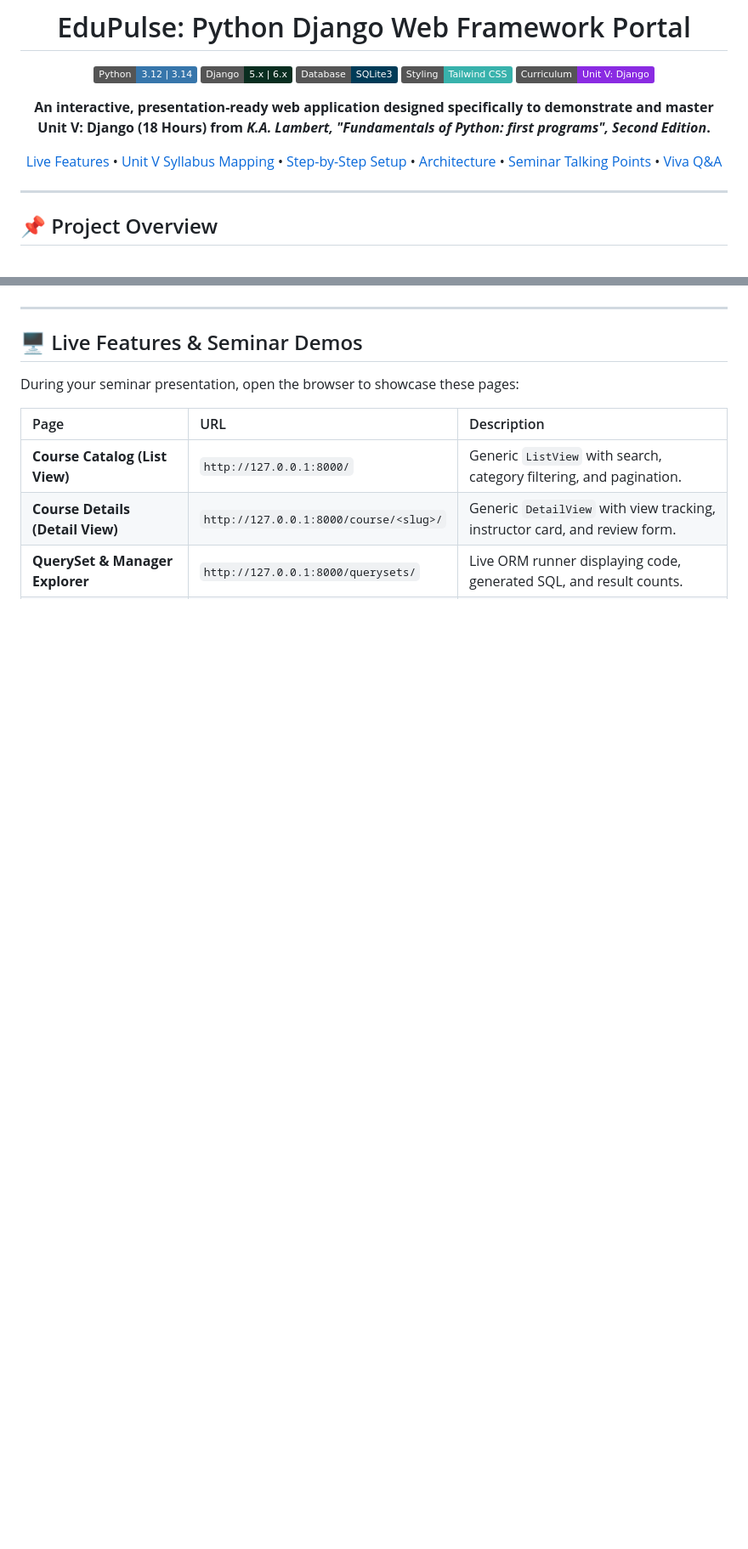
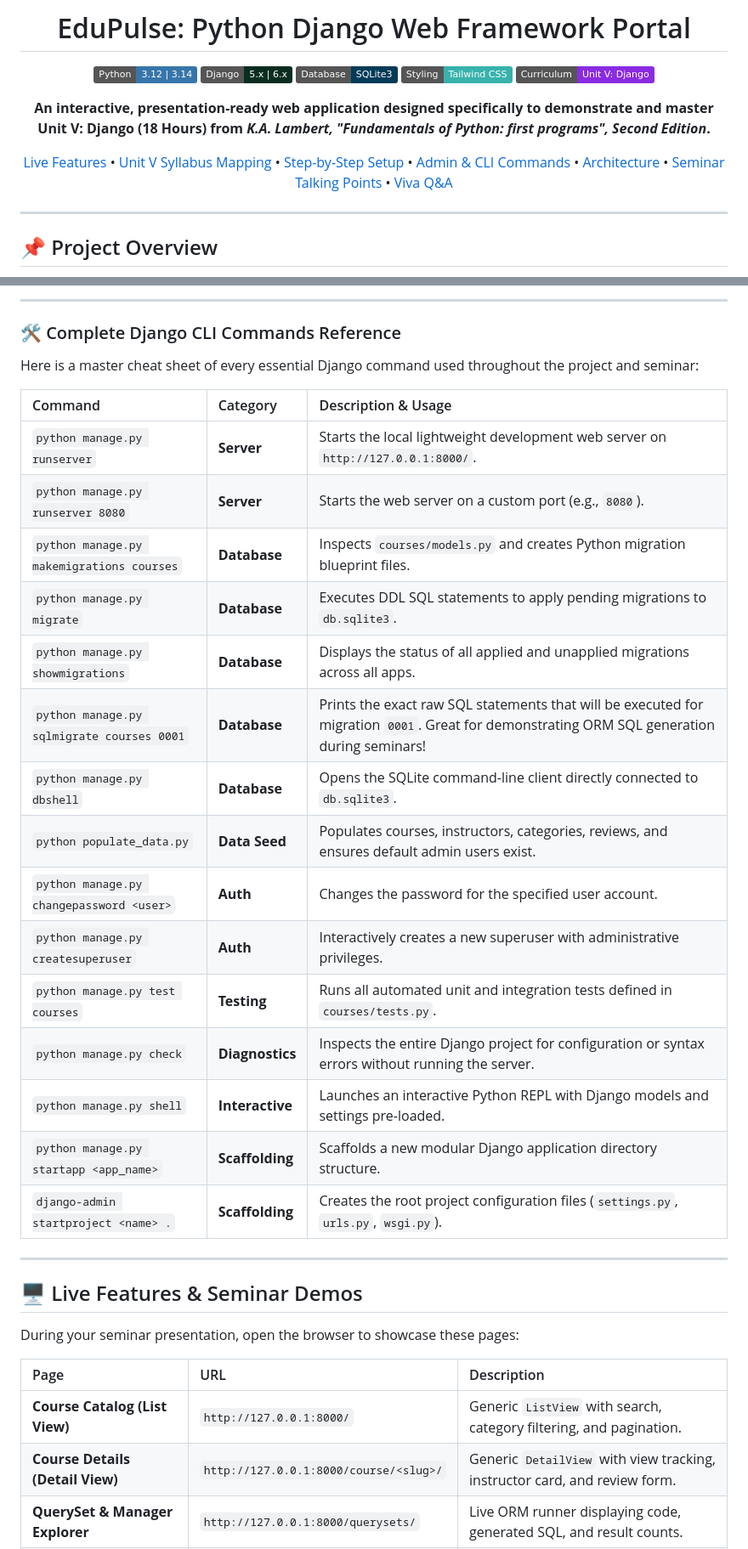
Before and after one commit to Arunachalam-gojosaturo/django-framework, a Markdown page: README.md, 2 parts joined by grey strips. Shown at 85% size. Rendered like a GitHub page; badges without logos; blank space fills up the shorter version.

```diff
--- a/README.md
+++ b/README.md
@@ -12,7 +12,7 @@
 
 **An interactive, presentation-ready web application designed specifically to demonstrate and master Unit V: Django (18 Hours) from *K.A. Lambert, "Fundamentals of Python: first programs", Second Edition*.**
 
-[Live Features](#-live-features--seminar-demos) • [Unit V Syllabus Mapping](#-unit-v-syllabus-mapping) • [Step-by-Step Setup](#-step-by-step-setup-guide) • [Architecture](#-mvt-architecture--er-diagram) • [Seminar Talking Points](#-seminar-presentation-guide) • [Viva Q&A](#-top-viva--seminar-questions)
+[Live Features](#-live-features--seminar-demos) • [Unit V Syllabus Mapping](#-unit-v-syllabus-mapping) • [Step-by-Step Setup](#-step-by-step-setup-guide) • [Admin & CLI Commands](#-admin-credentials--commands-cheat-sheet) • [Architecture](#-mvt-architecture--er-diagram) • [Seminar Talking Points](#-seminar-presentation-guide) • [Viva Q&A](#-top-viva--seminar-questions)
 
 ---
 
@@ -92,3 +141,26 @@ Now open [http://127.0.0.1:8000/](http://127.0.0.1:8000/) in your web browser!
+---
+
+### 🛠️ Complete Django CLI Commands Reference
+
+Here is a master cheat sheet of every essential Django command used throughout the project and seminar:
+
+| Command | Category | Description & Usage |
+| :--- | :--- | :--- |
+| `python manage.py runserver` | **Server** | Starts the local lightweight development web server on `http://127.0.0.1:8000/`. |
+| `python manage.py runserver 8080` | **Server** | Starts the web server on a custom port (e.g., `8080`). |
+| `python manage.py makemigrations courses` | **Database** | Inspects `courses/models.py` and creates Python migration blueprint files. |
+| `python manage.py migrate` | **Database** | Executes DDL SQL statements to apply pending migrations to `db.sqlite3`. |
+| `python manage.py showmigrations` | **Database** | Displays the status of all applied and unapplied migrations across all apps. |
+| `python manage.py sqlmigrate courses 0001` | **Database** | Prints the exact raw SQL statements that will be executed for migration `0001`. Great for demonstrating ORM SQL generation during seminars! |
+| `python manage.py dbshell` | **Database** | Opens the SQLite command-line client directly connected to `db.sqlite3`. |
+| `python populate_data.py` | **Data Seed** | Populates courses, instructors, categories, reviews, and ensures default admin users exist. |
+| `python manage.py changepassword <user>` | **Auth** | Changes the password for the specified user account. |
+| `python manage.py createsuperuser` | **Auth** | Interactively creates a new superuser with administrative privileges. |
+| `python manage.py test courses` | **Testing** | Runs all automated unit and integration tests defined in `courses/tests.py`. |
+| `python manage.py check` | **Diagnostics**| Inspects the entire Django project for configuration or syntax errors without running the server. |
+| `python manage.py shell` | **Interactive**| Launches an interactive Python REPL with Django models and settings pre-loaded. |
+| `python manage.py startapp <app_name>` | **Scaffolding**| Scaffolds a new modular Django application directory structure. |
+| `django-admin startproject <name> .` | **Scaffolding**| Creates the root project configuration files (`settings.py`, `urls.py`, `wsgi.py`). |
 
 ---
 
```
Also changed, not shown: other parts of README.md (+49 -0 lines).
